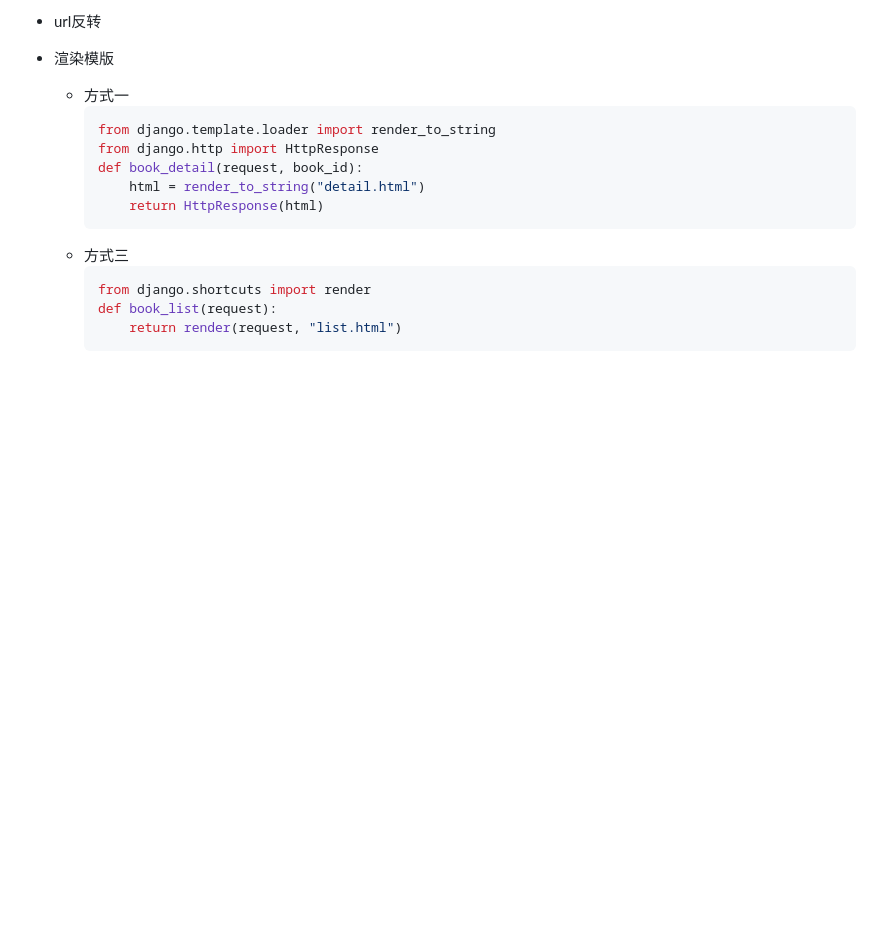
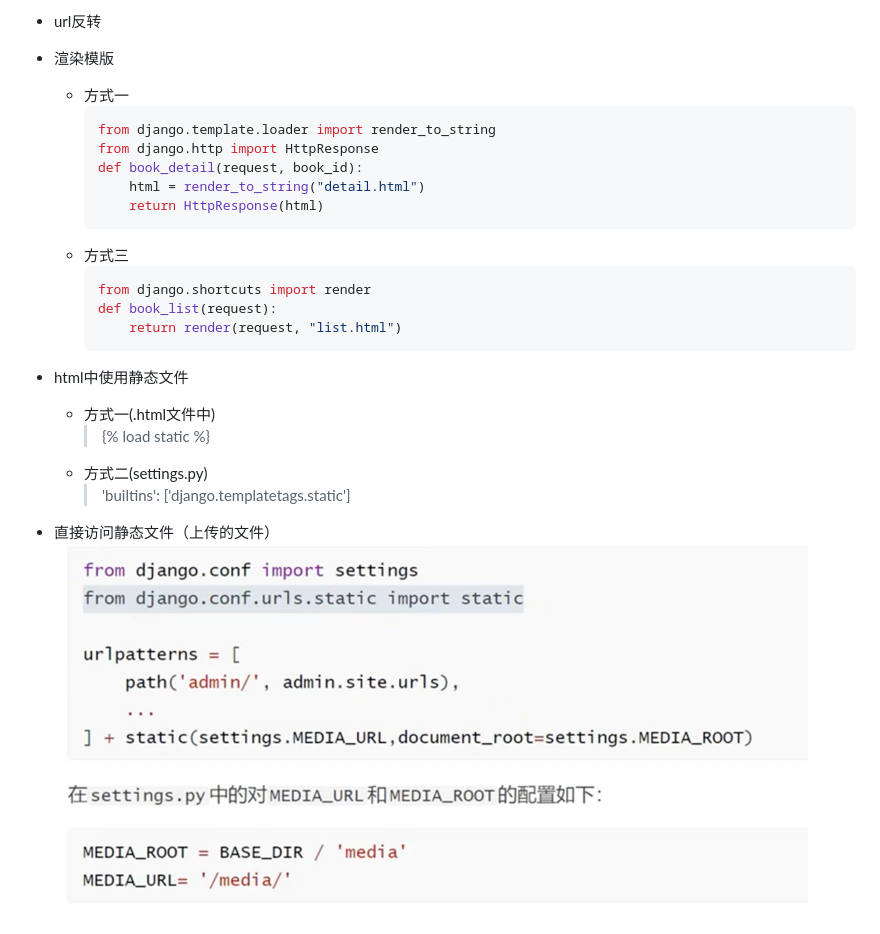
Before and after one commit to lyle8341/djangoProject, a Markdown page: README.md, the part around the change. Rendered like a GitHub page; pictures changed too: docImg/静态文件访问.png (added); blank space fills up the shorter version.

````diff
--- a/README.md
+++ b/README.md
@@ -84,3 +84,14 @@
     def book_list(request):
         return render(request, "list.html")
     ```
+
+
++ html中使用静态文件
+  + 方式一(.html文件中)
+    > {% load static %}
+  + 方式二(settings.py)
+    > 'builtins': ['django.templatetags.static']
+
+
++ 直接访问静态文件（上传的文件）
+  ![静态文件访问](docImg/静态文件访问.png)
````
Also changed, not shown: media/li.jpg (added), 6 other files.
